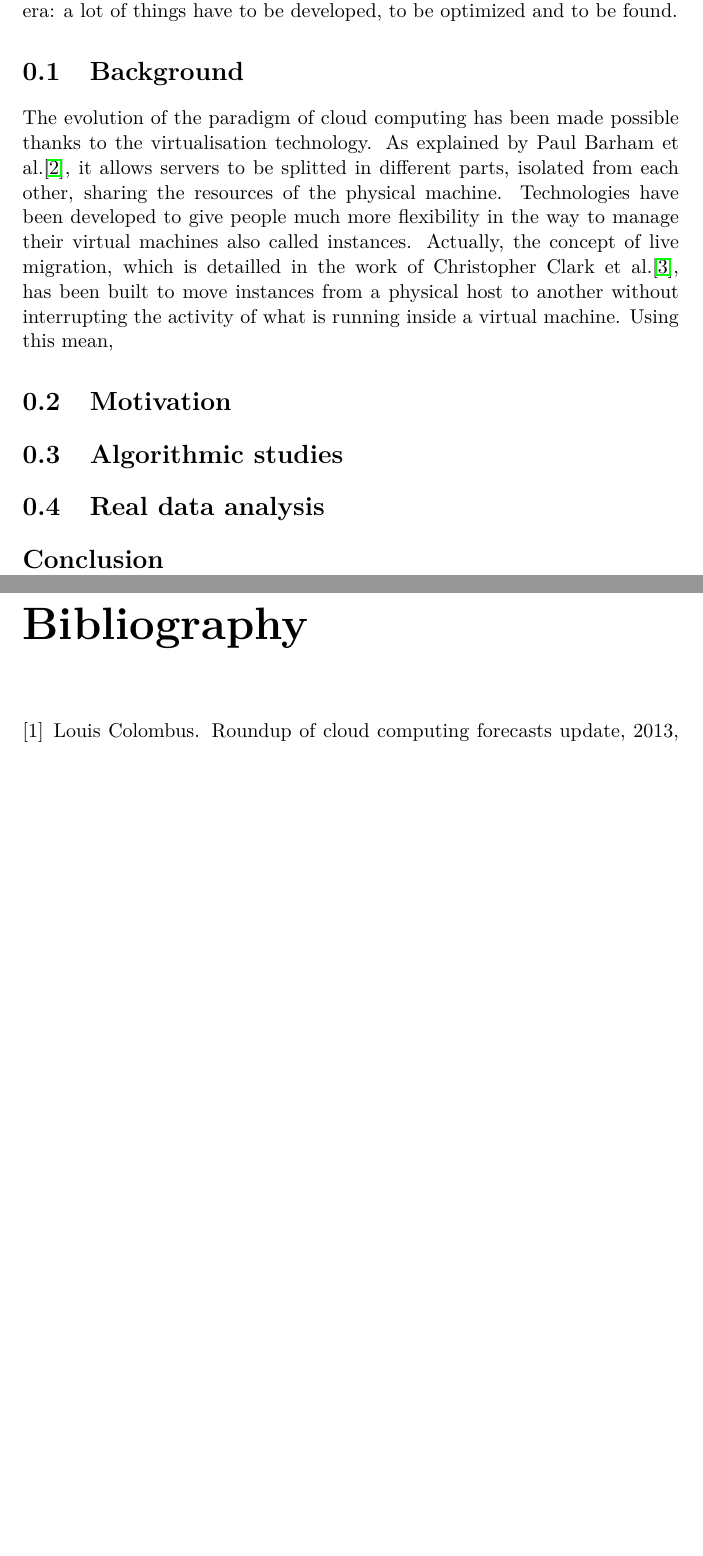
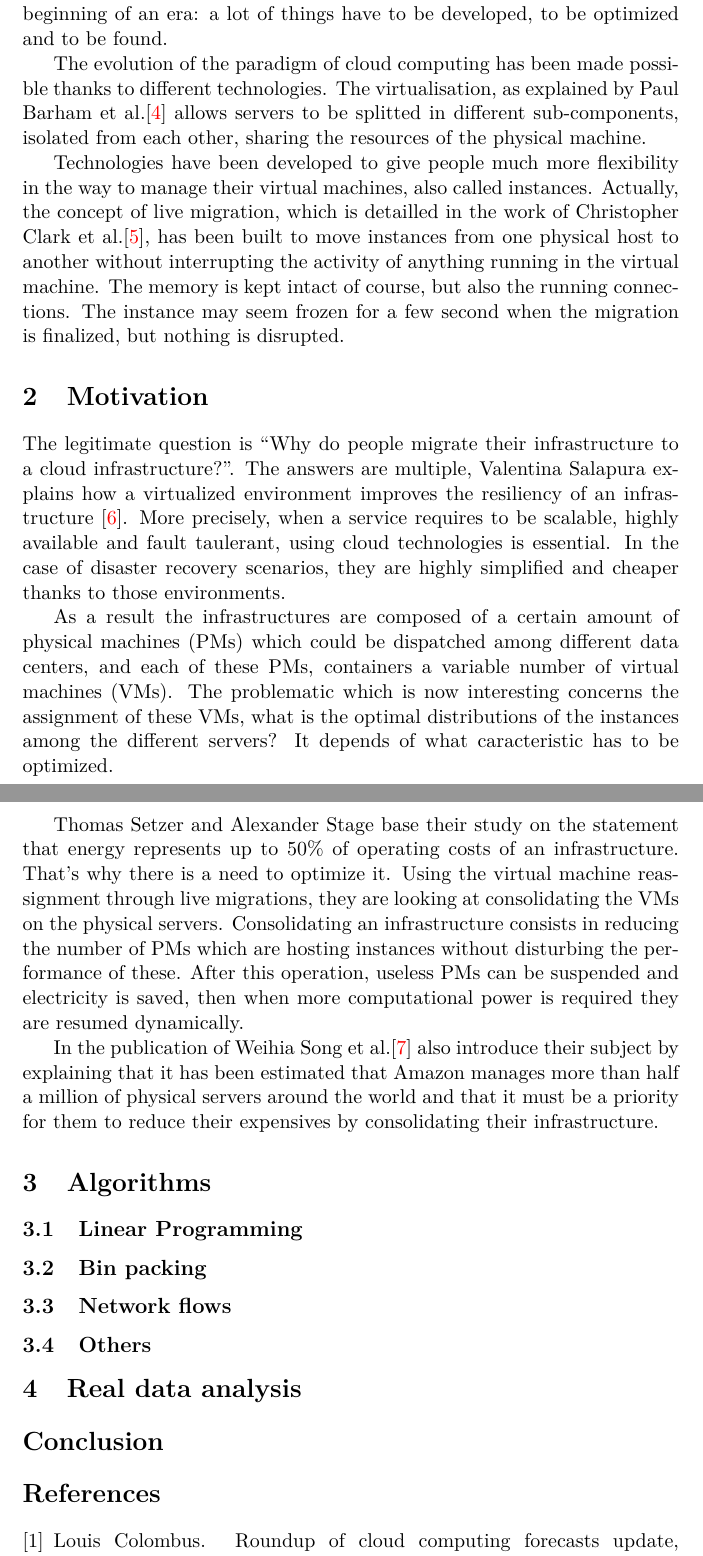
Before and after one commit to Soulou/msc-thesis-cloud-container-loadbalance, a LaTeX document (LiteratureReview/literature_review.tex, which reads LiteratureReview/literature_review.bib): two parts of pages 1 and 2 of 2 before the commit and two parts of pages 2 and 3 of 4 after it, joined at a grey line, cut so that both start at the same text, the shorter picture padded with empty space. Compiled offline with pdfLaTeX.

Commit message:
First pdf of lit review

```diff
--- a/LiteratureReview/literature_review.bib
+++ b/LiteratureReview/literature_review.bib
@@ -21,0 +45 @@
+  author     = "Thomas Setzer and Alexander Stage",
--- a/LiteratureReview/literature_review.tex
+++ b/LiteratureReview/literature_review.tex
@@ -1,4 +1,4 @@
-\documentclass[a4paper,11pt]{report}
+\documentclass[a4paper,11pt]{article}
 \usepackage[T1]{fontenc}
 \usepackage[utf8]{inputenc}
 \usepackage{lmodern}
@@ -32 +45,0 @@ and on the second hand, we can consider that we are only at the beginning of an
-era: a lot of things have to be developed, to be optimized and to be found.
@@ -36,16 +64,65 @@ era: a lot of things have to be developed, to be optimized and to be found.
+interested by this domain. On the one hand, it is a field where money is
+present and on the second hand, we can consider that we are only at the
+beginning of an era: a lot of things have to be developed, to be optimized and
+to be found.
+
 The evolution of the paradigm of cloud computing has been made possible thanks
-to the virtualisation technology. As explained by Paul Barham et al.\cite{virtualisation},
-it allows servers to be splitted in different parts, isolated from each other,
-sharing the resources of the physical machine. Technologies have been developed to
-give people much more flexibility in the way to manage their virtual machines also called
-instances. Actually, the concept of live migration, which is detailled in the work
-of Christopher Clark et al.\cite{livemigration}, has been built to move instances
-from a physical host to another without interrupting the activity of what is running
-inside a virtual machine. Using this mean,
+to different technologies. The virtualisation, as explained by Paul Barham et
+al.\cite{virtualisation} allows servers to be splitted in different
+sub-components, isolated from each other, sharing the resources of the physical
+machine.
 
+Technologies have been developed to give people much more flexibility
+in the way to manage their virtual machines, also called instances. Actually,
+the concept of live migration, which is detailled in the work of Christopher
+Clark et al.\cite{livemigration}, has been built to move instances from one
+physical host to another without interrupting the activity of anything running
+in the virtual machine. The memory is kept intact of course, but also the
+running connections.  The instance may seem frozen for a few second when the
+migration is finalized, but nothing is disrupted.
 
 \section{Motivation}
-\section{Algorithmic studies}
+
+The legitimate question is ``Why do people migrate their infrastructure to a
+cloud infrastructure?''. The answers are multiple, Valentina Salapura explains
+how a virtualized environment improves the resiliency of an
+infrastructure \cite{virtresiliency}. More precisely, when a service requires
+to be scalable, highly available and fault taulerant, using cloud technologies
+is essential. In the case of disaster recovery scenarios, they are highly
+simplified and cheaper thanks to those environments.
+
+As a result the infrastructures are composed of a certain amount of physical
+machines (PMs) which could be dispatched among different data centers, and each
+of these PMs, containers a variable number of virtual machines (VMs). The
+problematic which is now interesting concerns the assignment of these VMs, what
+is the optimal distributions of the instances among the different servers? It
+depends of what caracteristic has to be optimized.
+
+Thomas Setzer and Alexander Stage base their study on the statement that energy
+represents up to 50\% of operating costs of an infrastructure. That's why there
+is a need to optimize it. Using the virtual machine reassignment through live
+migrations, they are looking at consolidating the VMs on the physical servers.
+Consolidating an infrastructure consists in reducing the number of PMs which
+are hosting instances without disturbing the performance of these.  After this
+operation, useless PMs can be suspended and electricity is saved, then when
+more computational power is required they are resumed dynamically.
+
+In the publication of Weihia Song et al.\cite{reassignment:binpacking1} also
+introduce their subject by explaining that it has been estimated that Amazon
+manages more than half a million of physical servers around the world and that
+it must be a priority for them to reduce their expensives by consolidating their
+infrastructure.
+
+\section{Algorithms}
+
+\subsection{Linear Programming}
+
+\subsection{Bin packing}
+
+\subsection{Network flows}
+
+\subsection{Others}
+
 \section{Real data analysis}
 
 \section*{Conclusion}
```
Also changed, not shown: LiteratureReview/Papers.md (+1 -1 lines), LiteratureReview/literature_review.pdf, LiteratureReview/literature_review.bib (40 more changed lines), LiteratureReview/literature_review.tex (41 more changed lines).
